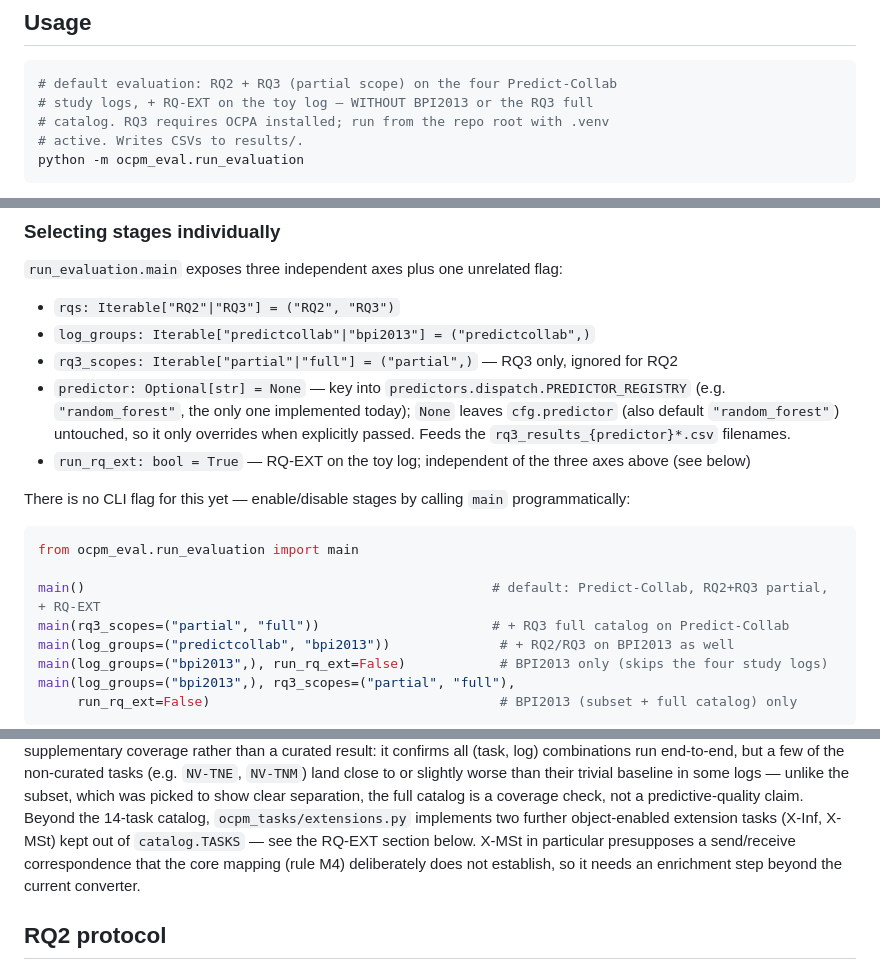
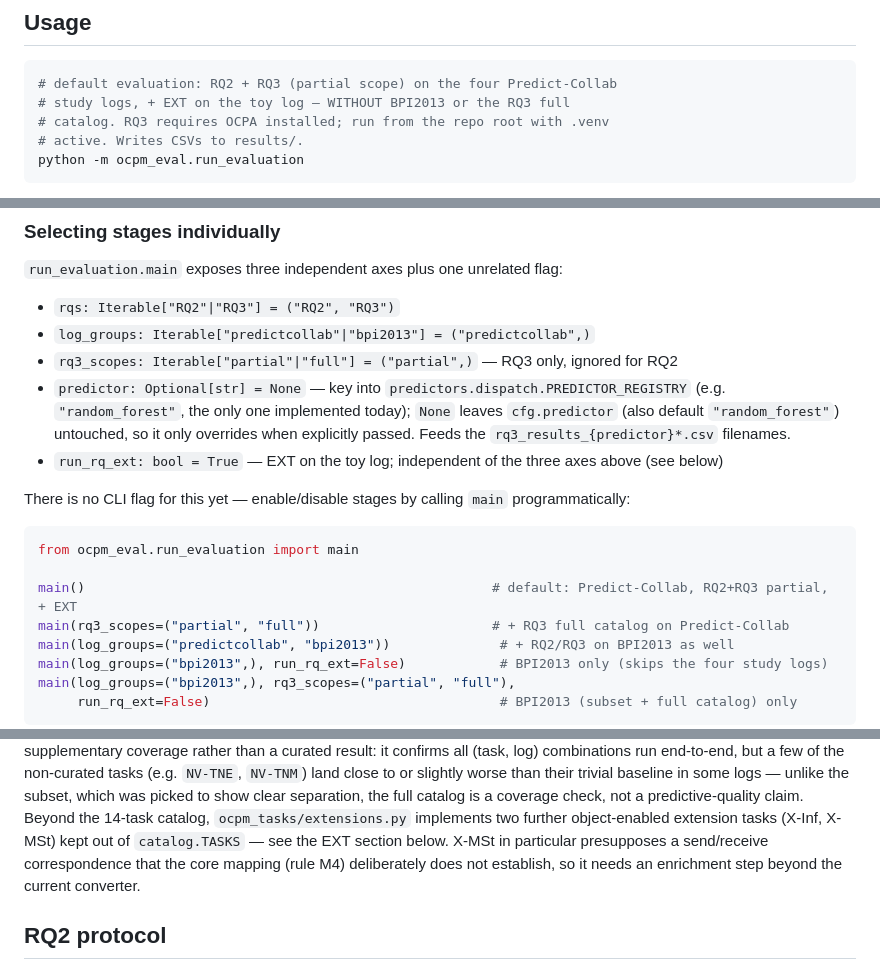
Before and after one commit to dcalegar/ocpm-collab-ppm, a Markdown page: src/ocpm_eval/README.md, 3 parts joined by grey strips. GitHub-like rendering.

````diff
--- a/src/ocpm_eval/README.md
+++ b/src/ocpm_eval/README.md
@@ -67,7 +67,7 @@ cannot read it:
 
 ```bash
 # default evaluation: RQ2 + RQ3 (partial scope) on the four Predict-Collab
-# study logs, + RQ-EXT on the toy log — WITHOUT BPI2013 or the RQ3 full
+# study logs, + EXT on the toy log — WITHOUT BPI2013 or the RQ3 full
 # catalog. RQ3 requires OCPA installed; run from the repo root with .venv
 # active. Writes CSVs to results/.
 python -m ocpm_eval.run_evaluation
@@ -113,7 +113,7 @@ comparison).
   `cfg.predictor` (also default `"random_forest"`) untouched, so it only
   overrides when explicitly passed. Feeds the `rq3_results_{predictor}*.csv`
   filenames.
-- `run_rq_ext: bool = True` — RQ-EXT on the toy log; independent of the three axes above (see below)
+- `run_rq_ext: bool = True` — EXT on the toy log; independent of the three axes above (see below)
 
 There is no CLI flag for this yet — enable/disable stages by calling `main`
 programmatically:
@@ -121,7 +121,7 @@ programmatically:
 ```python
 from ocpm_eval.run_evaluation import main
 
-main()                                                    # default: Predict-Collab, RQ2+RQ3 partial, + RQ-EXT
+main()                                                    # default: Predict-Collab, RQ2+RQ3 partial, + EXT
 main(rq3_scopes=("partial", "full"))                      # + RQ3 full catalog on Predict-Collab
 main(log_groups=("predictcollab", "bpi2013"))              # + RQ2/RQ3 on BPI2013 as well
 main(log_groups=("bpi2013",), run_rq_ext=False)            # BPI2013 only (skips the four study logs)
@@ -171,7 +171,7 @@ baseline in some logs — unlike the subset, which was picked to show clear
 separation, the full catalog is a coverage check, not a predictive-quality
 claim. Beyond the 14-task catalog, `ocpm_tasks/extensions.py` implements two
 further object-enabled extension tasks (X-Inf, X-MSt) kept out of
-`catalog.TASKS` — see the RQ-EXT section below. X-MSt in particular
+`catalog.TASKS` — see the EXT section below. X-MSt in particular
 presupposes a send/receive correspondence that the core mapping (rule M4)
 deliberately does not establish, so it needs an enrichment step beyond the
 current converter.
````
Also changed, not shown: README.md (+28 -9 lines).
